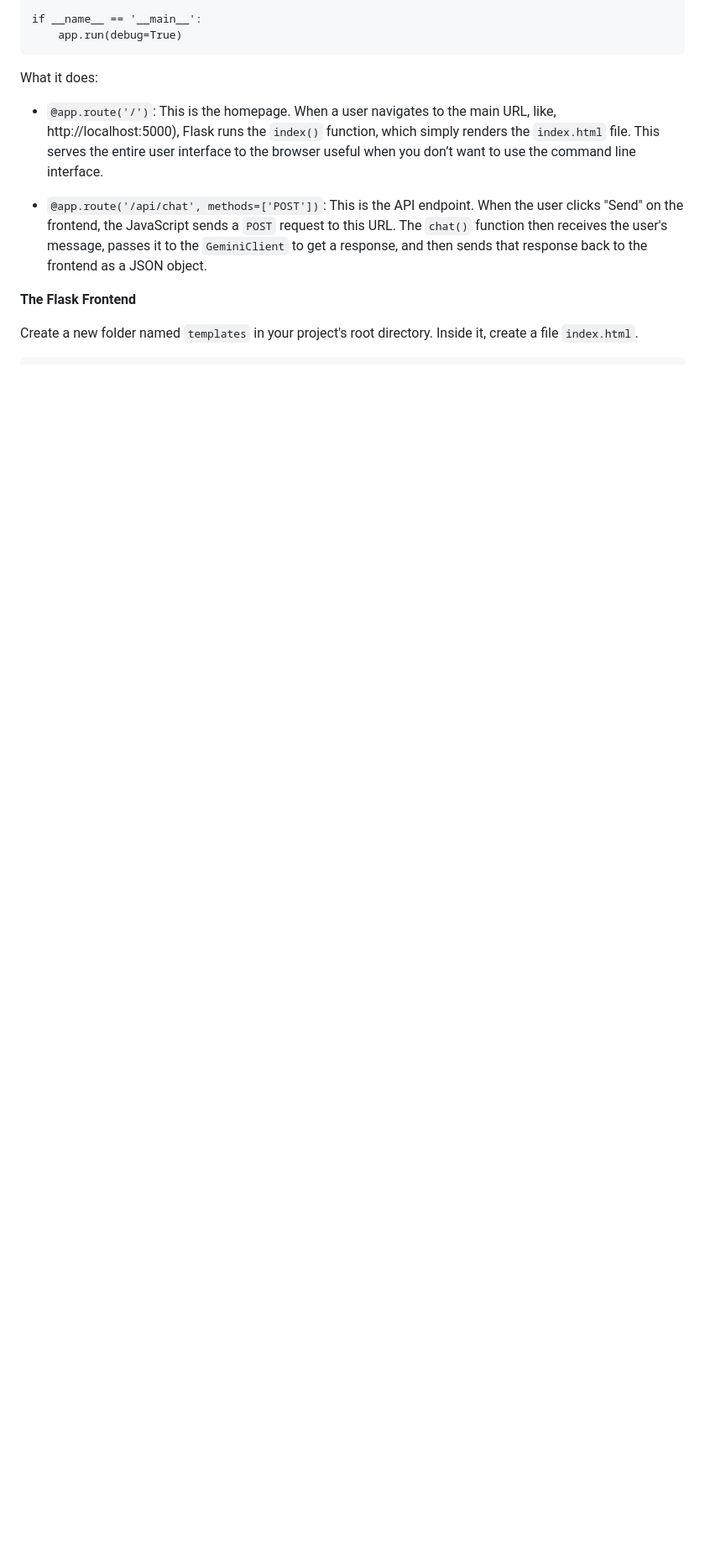
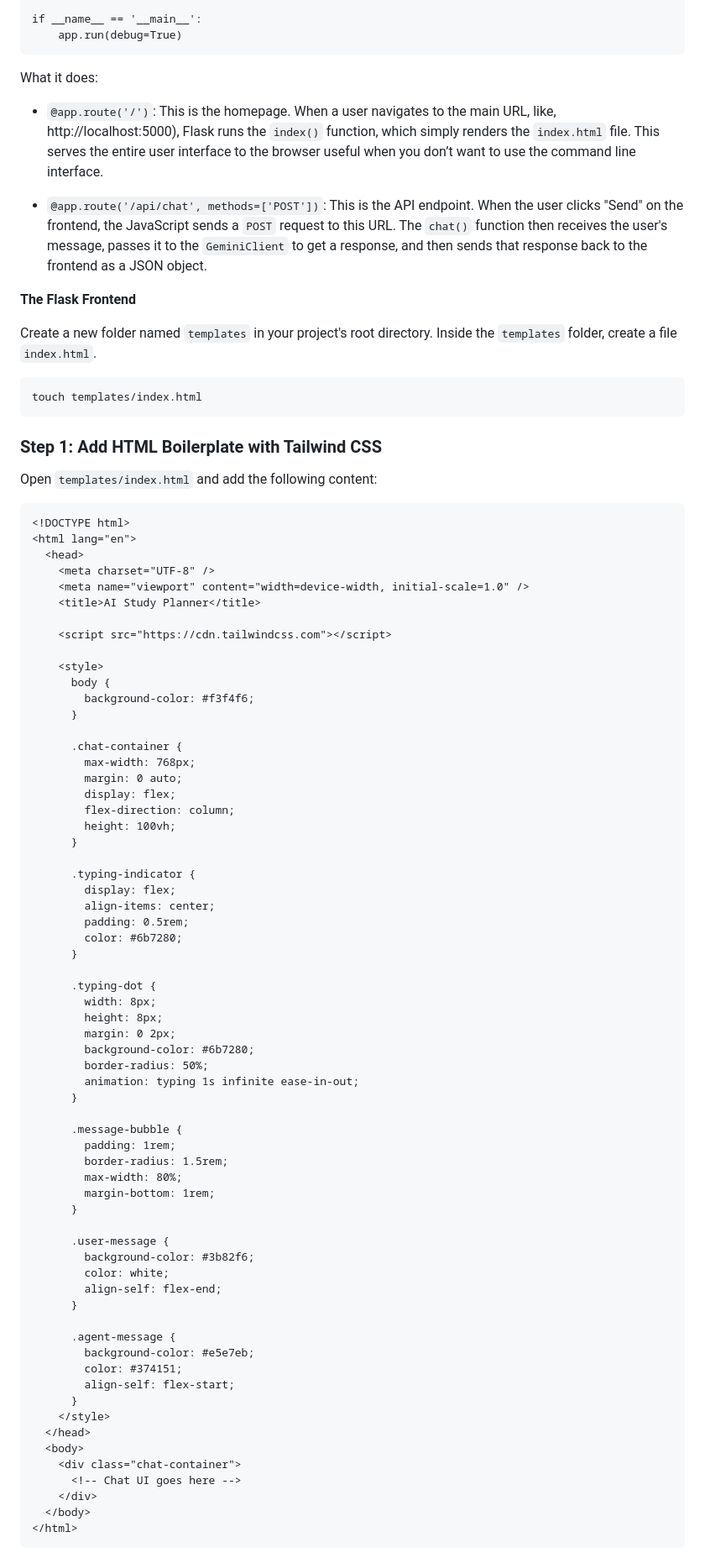
Before and after one commit to gdscwm/gemini-ai-study-planner, a Markdown page: README.md, the part around the change printed below. Shown: that part at 84% size. GitHub-like rendering; blank space fills up the shorter version.

Commit message:
Add improvements to README

````diff
--- a/README.md
+++ b/README.md
@@ -421,4 +422,80 @@ sends that response back to the frontend as a JSON object.
 **The Flask Frontend**
 
 Create a new folder named ```templates``` in your project's root directory.
-Inside it, create a file ```index.html```.
+Inside the ```templates``` folder, create a file ```index.html```.
+
+```
+touch templates/index.html
+```
+
+### Step 1: Add HTML Boilerplate with Tailwind CSS
+
+Open `templates/index.html` and add the following content:
+
+```HTML
+<!DOCTYPE html>
+<html lang="en">
+  <head>
+    <meta charset="UTF-8" />
+    <meta name="viewport" content="width=device-width, initial-scale=1.0" />
+    <title>AI Study Planner</title>
+
+    <script src="https://cdn.tailwindcss.com"></script>
+
+    <style>
+      body {
+        background-color: #f3f4f6;
+      }
+
+      .chat-container {
+        max-width: 768px;
+        margin: 0 auto;
+        display: flex;
+        flex-direction: column;
+        height: 100vh;
+      }
+
+      .typing-indicator {
+        display: flex;
+        align-items: center;
+        padding: 0.5rem;
+        color: #6b7280;
+      }
+
+      .typing-dot {
+        width: 8px;
+        height: 8px;
+        margin: 0 2px;
+        background-color: #6b7280;
+        border-radius: 50%;
+        animation: typing 1s infinite ease-in-out;
+      }
+
+      .message-bubble {
+        padding: 1rem;
+        border-radius: 1.5rem;
+        max-width: 80%;
+        margin-bottom: 1rem;
+      }
+
+      .user-message {
+        background-color: #3b82f6;
+        color: white;
+        align-self: flex-end;
+      }
+
+      .agent-message {
+        background-color: #e5e7eb;
+        color: #374151;
+        align-self: flex-start;
+      }
+    </style>
+  </head>
+  <body>
+    <div class="chat-container">
+      <!-- Chat UI goes here -->
+    </div>
+  </body>
+</html>
+```
+
````
Also changed, not shown: other parts of README.md (+122 -4 lines).
